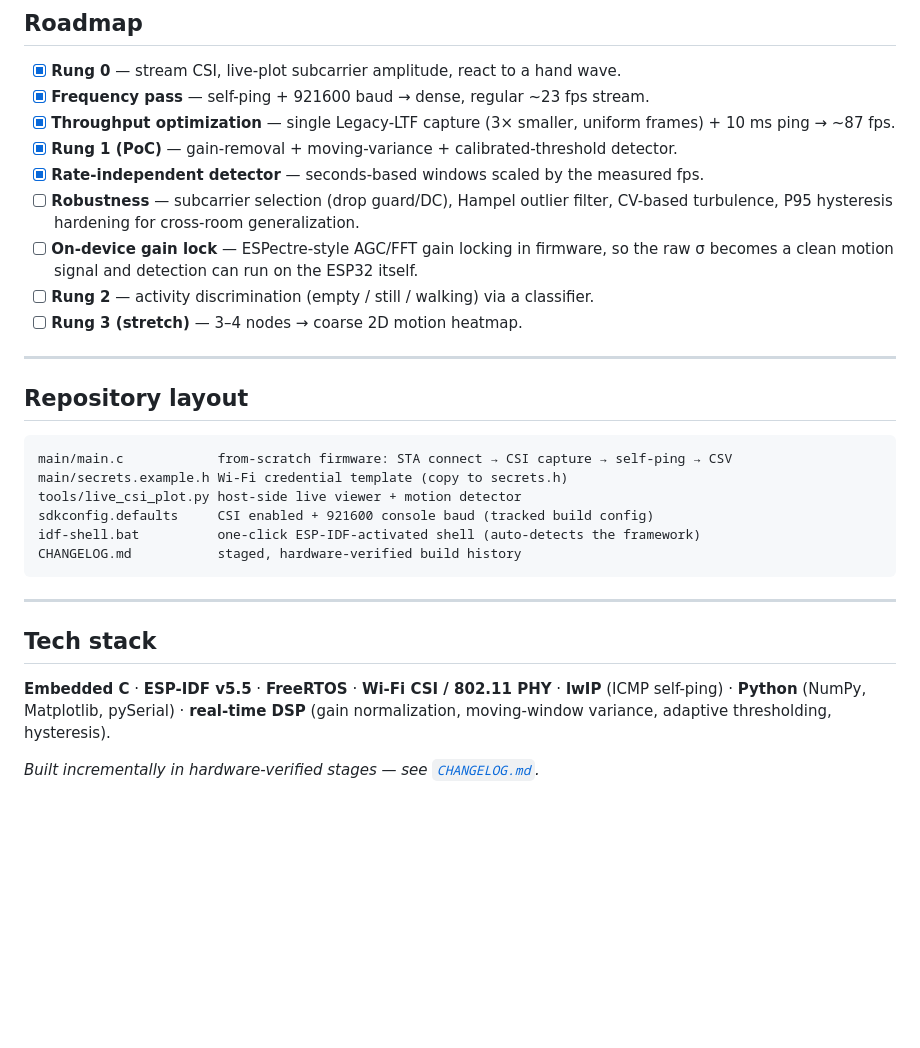
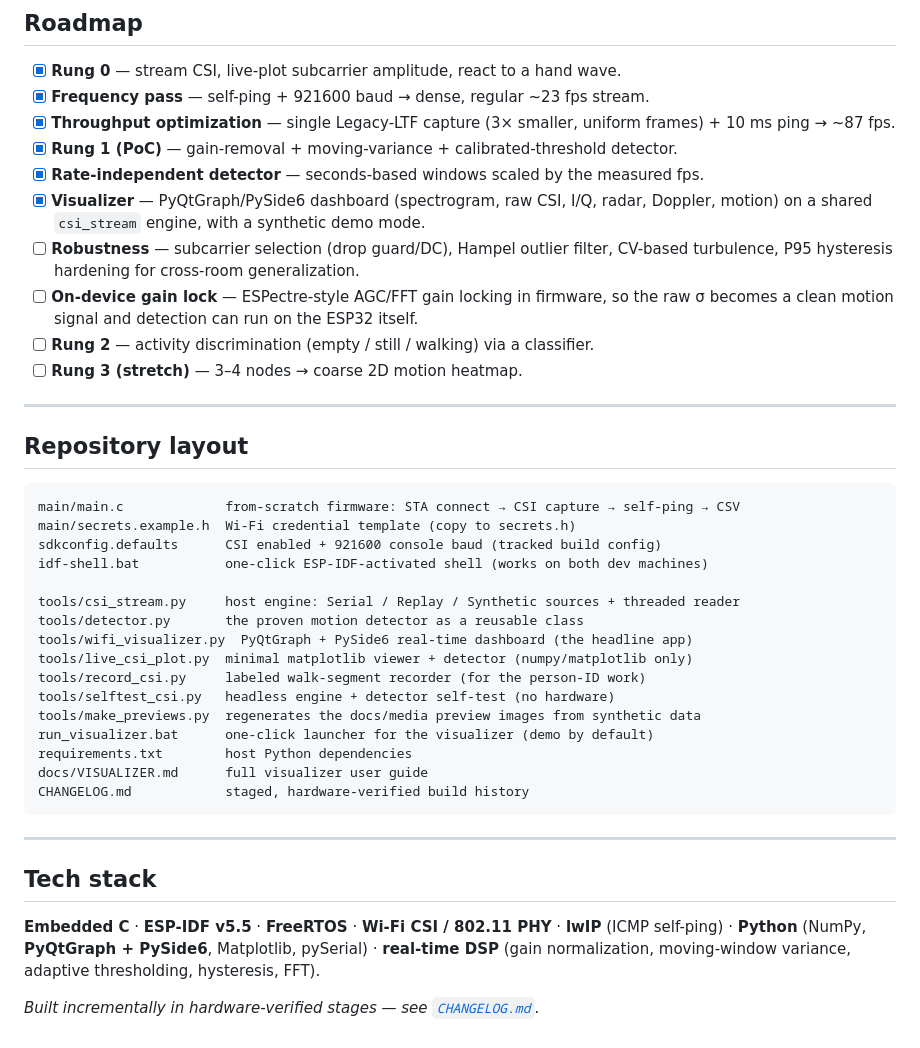
Before and after one commit to nikhill969/WifiSpaceMapper, a Markdown page: README.md, the part around one of its changes. Rendered like a GitHub page; blank space fills up the shorter version.

````diff
--- a/README.md
+++ b/README.md
@@ -245,6 +282,8 @@ nodes, a coarse heatmap of *where* activity is), not room geometry.
       frames) + 10 ms ping → ~87 fps.
 - [x] **Rung 1 (PoC)** — gain-removal + moving-variance + calibrated-threshold detector.
 - [x] **Rate-independent detector** — seconds-based windows scaled by the measured fps.
+- [x] **Visualizer** — PyQtGraph/PySide6 dashboard (spectrogram, raw CSI, I/Q, radar,
+      Doppler, motion) on a shared `csi_stream` engine, with a synthetic demo mode.
 - [ ] **Robustness** — subcarrier selection (drop guard/DC), Hampel outlier filter,
       CV-based turbulence, P95 hysteresis hardening for cross-room generalization.
 - [ ] **On-device gain lock** — ESPectre-style AGC/FFT gain locking in firmware, so the
@@ -257,12 +296,22 @@ nodes, a coarse heatmap of *where* activity is), not room geometry.
 ## Repository layout
 
 ```
-main/main.c            from-scratch firmware: STA connect → CSI capture → self-ping → CSV
-main/secrets.example.h Wi-Fi credential template (copy to secrets.h)
-tools/live_csi_plot.py host-side live viewer + motion detector
-sdkconfig.defaults     CSI enabled + 921600 console baud (tracked build config)
-idf-shell.bat          one-click ESP-IDF-activated shell (auto-detects the framework)
-CHANGELOG.md           staged, hardware-verified build history
+main/main.c             from-scratch firmware: STA connect → CSI capture → self-ping → CSV
+main/secrets.example.h  Wi-Fi credential template (copy to secrets.h)
+sdkconfig.defaults      CSI enabled + 921600 console baud (tracked build config)
+idf-shell.bat           one-click ESP-IDF-activated shell (works on both dev machines)
+
+tools/csi_stream.py     host engine: Serial / Replay / Synthetic sources + threaded reader
+tools/detector.py       the proven motion detector as a reusable class
+tools/wifi_visualizer.py  PyQtGraph + PySide6 real-time dashboard (the headline app)
+tools/live_csi_plot.py  minimal matplotlib viewer + detector (numpy/matplotlib only)
+tools/record_csi.py     labeled walk-segment recorder (for the person-ID work)
+tools/selftest_csi.py   headless engine + detector self-test (no hardware)
+tools/make_previews.py  regenerates the docs/media preview images from synthetic data
+run_visualizer.bat      one-click launcher for the visualizer (demo by default)
+requirements.txt        host Python dependencies
+docs/VISUALIZER.md      full visualizer user guide
+CHANGELOG.md            staged, hardware-verified build history
 ```
 
 ---
@@ -270,8 +319,8 @@ CHANGELOG.md           staged, hardware-verified build history
 ## Tech stack
 
 **Embedded C** · **ESP-IDF v5.5** · **FreeRTOS** · **Wi-Fi CSI / 802.11 PHY** ·
-**lwIP** (ICMP self-ping) · **Python** (NumPy, Matplotlib, pySerial) ·
-**real-time DSP** (gain normalization, moving-window variance, adaptive thresholding,
-hysteresis).
+**lwIP** (ICMP self-ping) · **Python** (NumPy, **PyQtGraph + PySide6**, Matplotlib,
+pySerial) · **real-time DSP** (gain normalization, moving-window variance, adaptive
+thresholding, hysteresis, FFT).
 
 *Built incrementally in hardware-verified stages — see [`CHANGELOG.md`](CHANGELOG.md).*
````
Also changed, not shown: other parts of README.md (+74 -37 lines), CHANGELOG.md (+35 -0 lines), docs/VISUALIZER.md (added, +124 -0 lines), docs/media/dashboard.png (added), docs/media/doppler.png (added), docs/media/motion.png (added), docs/media/radar.png (added), docs/media/raw_csi.png (added), docs/media/spectrogram.png (added), 9 other files.
